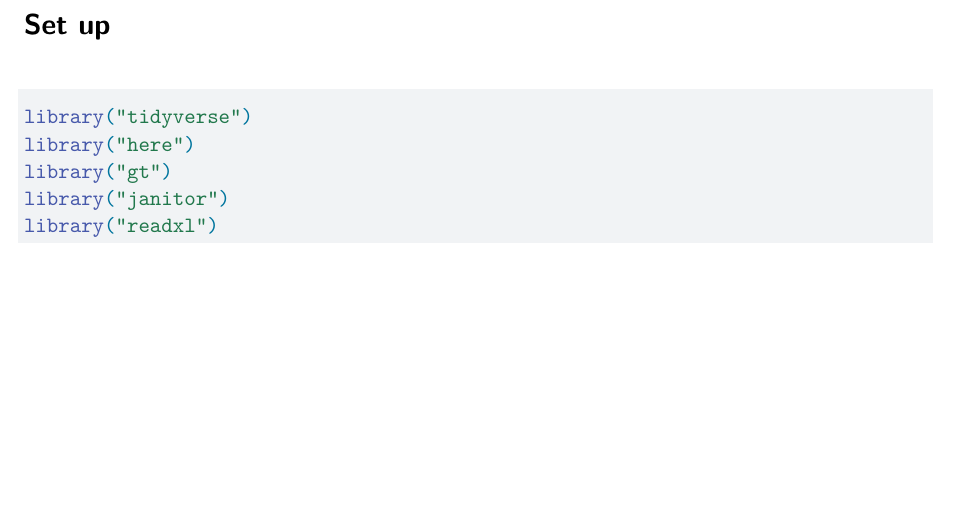
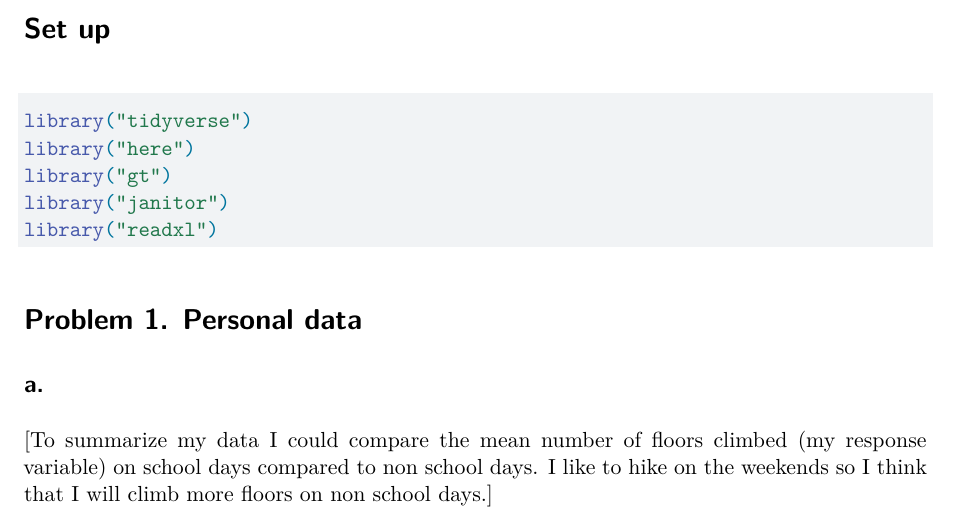
Before and after one commit to eckdogg/ENVS-193DS_homework-03, a Quarto document (code/homework3quarto.qmd): part of the page, cut so that both start at the same text, the shorter picture padded with empty space. Rendered offline with R 4.5, knitr and Pandoc in place of Quarto, then LaTeX, with nearby package versions; the code chunks are not run, so their results and figures are left out.

Commit message:
Answering part a of problem 1. Here I provide a description of how I could summarize my personal data.

````diff
--- a/code/homework3quarto.qmd
+++ b/code/homework3quarto.qmd
@@ -18,3 +18,10 @@ library("gt")
 library("janitor")
 library("readxl")
 ```
+
+
+# Problem 1. Personal data
+
+## a.
+
+[To summarize my data I could compare the mean number of floors climbed (my response variable) on school days compared to non school days. I like to hike on the weekends so I think that I will climb more floors on non school days.]
````
